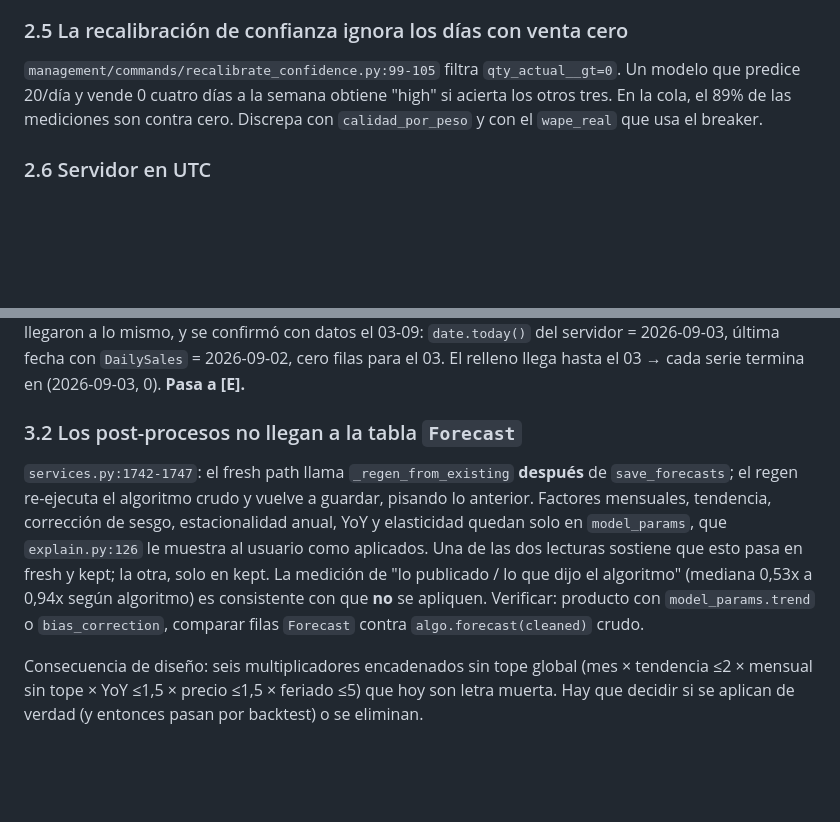
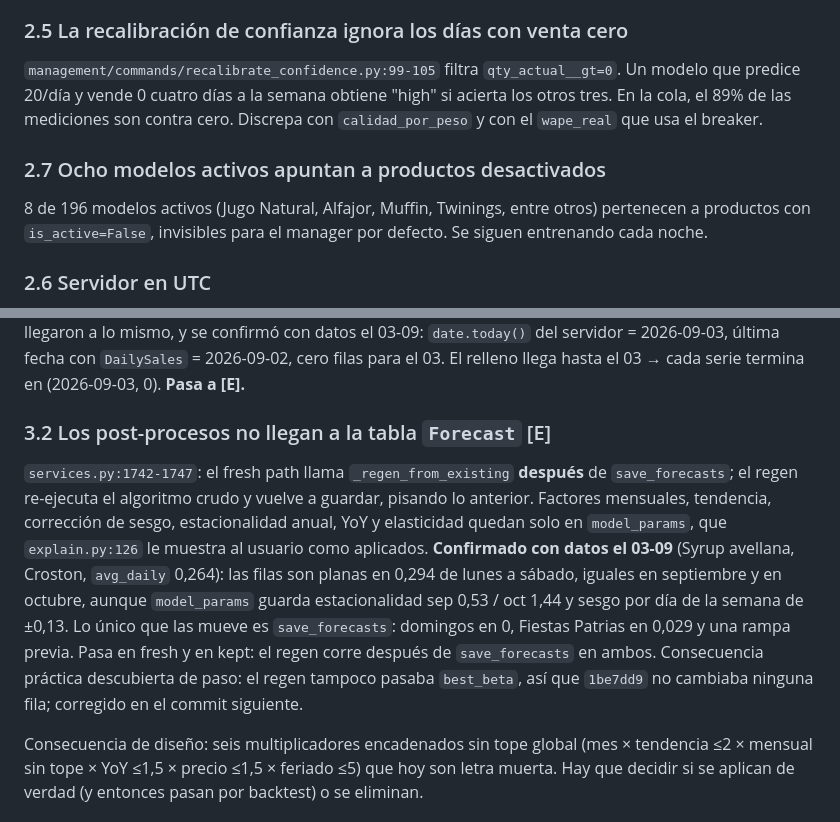
Before and after one commit to Iganziow/pulstock, a Markdown page: FORECAST_REVIEW.md, 2 parts joined by grey strips. Drawn GitHub-style; blank space fills up the shorter version.

Commit message:
docs(forecast): post-procesos confirmados como letra muerta; 8 modelos de productos inactivos
Co-Authored-By: Claude Fable 5.1 <noreply@anthropic.com>

```diff
--- a/FORECAST_REVIEW.md
+++ b/FORECAST_REVIEW.md
@@ -69,6 +69,11 @@ semana obtiene "high" si acierta los otros tres. En la cola, el 89% de las
 mediciones son contra cero. Discrepa con `calidad_por_peso` y con el `wape_real`
 que usa el breaker.
 
+### 2.7 Ocho modelos activos apuntan a productos desactivados
+8 de 196 modelos activos (Jugo Natural, Alfajor, Muffin, Twinings, entre
+otros) pertenecen a productos con `is_active=False`, invisibles para el
+manager por defecto. Se siguen entrenando cada noche.
+
 ### 2.6 Servidor en UTC
 `timedatectl`: `Etc/UTC`. El cron de las 04:30 corre a las 00:30 de Santiago,
 así que `date.today()` y `timezone.localdate()` coinciden en la corrida
@@ -94,17 +99,20 @@ Dos lecturas independientes llegaron a lo mismo, y se confirmó con datos el
 = 2026-09-02, cero filas para el 03. El relleno llega hasta el 03 → cada serie
 termina en (2026-09-03, 0). **Pasa a [E].**
 
-### 3.2 Los post-procesos no llegan a la tabla `Forecast`
+### 3.2 Los post-procesos no llegan a la tabla `Forecast` [E]
 `services.py:1742-1747`: el fresh path llama `_regen_from_existing` **después**
 de `save_forecasts`; el regen re-ejecuta el algoritmo crudo y vuelve a guardar,
 pisando lo anterior. Factores mensuales, tendencia, corrección de sesgo,
 estacionalidad anual, YoY y elasticidad quedan solo en `model_params`, que
-`explain.py:126` le muestra al usuario como aplicados. Una de las dos lecturas
-sostiene que esto pasa en fresh y kept; la otra, solo en kept. La medición de
-"lo publicado / lo que dijo el algoritmo" (mediana 0,53x a 0,94x según
-algoritmo) es consistente con que **no** se apliquen. Verificar: producto con
-`model_params.trend` o `bias_correction`, comparar filas `Forecast` contra
-`algo.forecast(cleaned)` crudo.
+`explain.py:126` le muestra al usuario como aplicados. **Confirmado con datos el
+03-09** (Syrup avellana, Croston, `avg_daily` 0,264): las filas son planas en
+0,294 de lunes a sábado, iguales en septiembre y en octubre, aunque
+`model_params` guarda estacionalidad sep 0,53 / oct 1,44 y sesgo por día de
+la semana de ±0,13. Lo único que las mueve es `save_forecasts`: domingos en
+0, Fiestas Patrias en 0,029 y una rampa previa. Pasa en fresh y en kept: el
+regen corre después de `save_forecasts` en ambos. Consecuencia práctica
+descubierta de paso: el regen tampoco pasaba `best_beta`, así que `1be7dd9`
+no cambiaba ninguna fila; corregido en el commit siguiente.
 
 Consecuencia de diseño: seis multiplicadores encadenados sin tope global
 (mes × tendencia ≤2 × mensual sin tope × YoY ≤1,5 × precio ≤1,5 × feriado ≤5)
```
